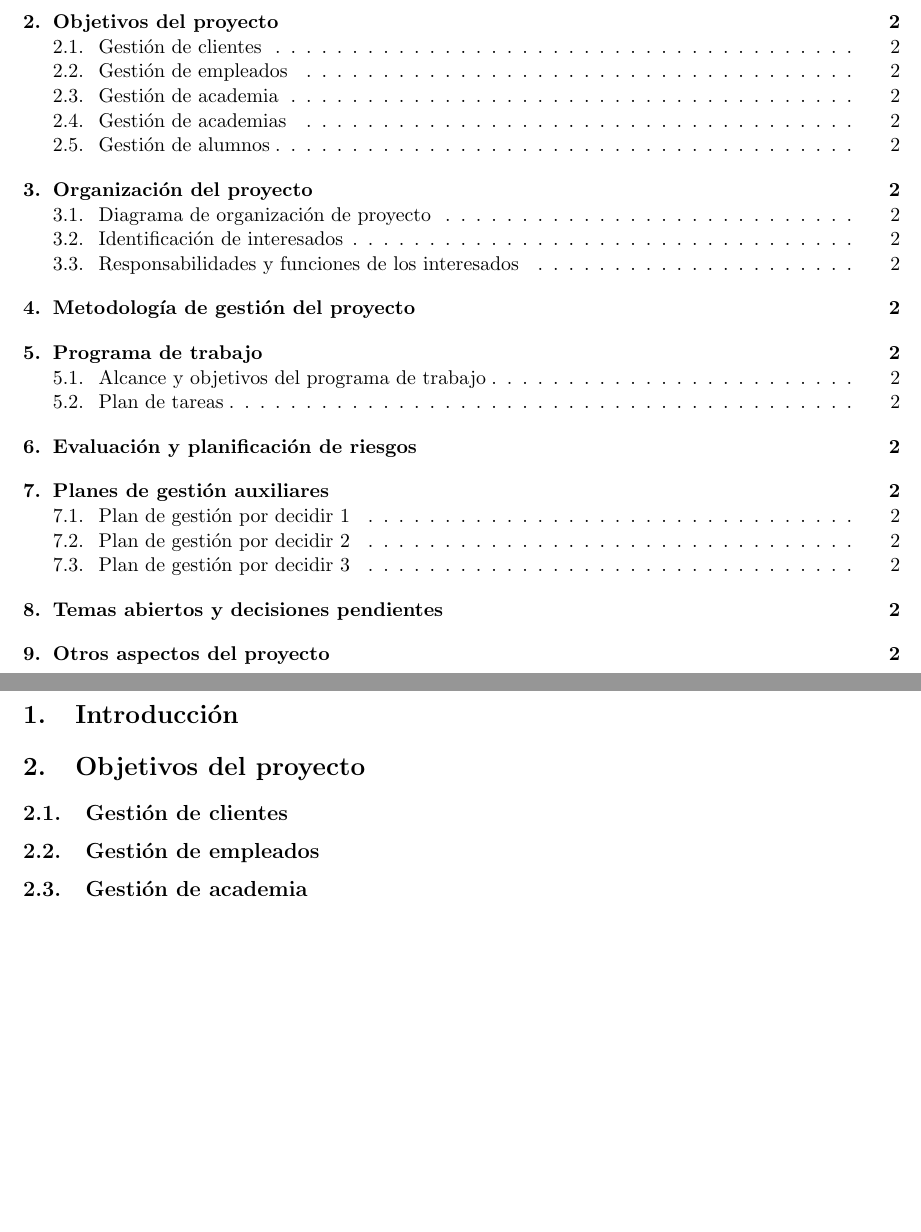
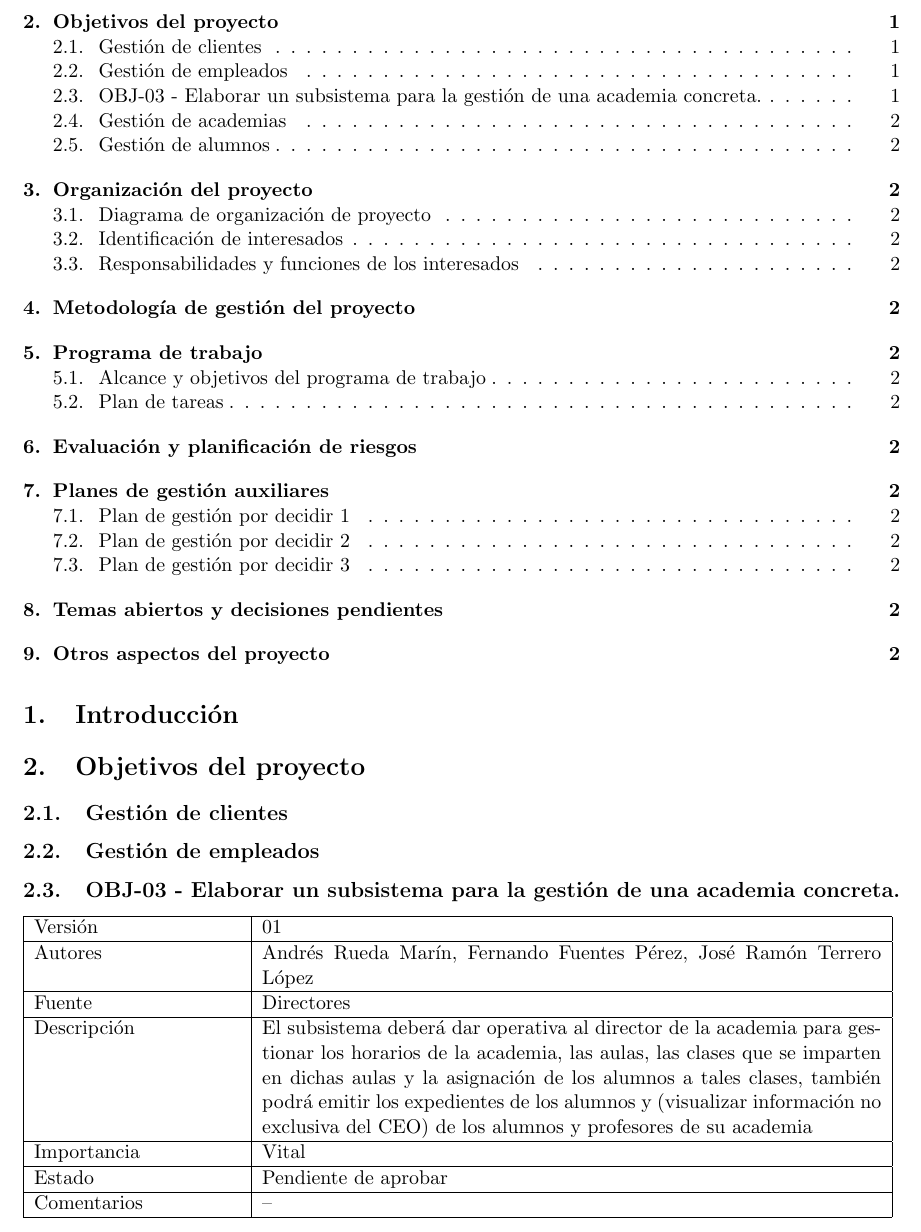
Before and after one commit to Takerlagia/academia, a LaTeX document (main.tex, which reads 2_Objetivos_proyecto/2_3_gestion_academia.tex): two parts of pages 1 and 2 of 2 before the commit and part of page 1 of 2 after it, the two joined at a grey line, cut so that both start at the same text, the shorter picture padded with empty space. Compiled offline with pdfLaTeX.

Commit message:
Anyadir Objetivo03

```diff
--- a/2_Objetivos_proyecto/2_3_gestion_academia.tex
+++ b/2_Objetivos_proyecto/2_3_gestion_academia.tex
@@ -1 +1,19 @@
-\subsection{Gestión de academia}
+\subsection{OBJ-03 - Elaborar un subsistema para la gestión de una academia concreta.}
+
+\begin{tabular}{|p{4cm}|p{12cm}|}
+\hline
+Versión & 01 \\
+\hline
+Autores & Andrés Rueda Marín, Fernando Fuentes Pérez, José Ramón Terrero López \\
+\hline
+Fuente & Directores \\
+\hline
+Descripción & El subsistema deberá dar operativa al director de la academia para gestionar los horarios de la academia, las aulas, las clases que se imparten en dichas aulas y la asignación de los alumnos a tales clases, también podrá emitir los expedientes de los alumnos y (visualizar información no exclusiva del CEO) de los alumnos y profesores de su academia \\
+\hline
+Importancia & Vital \\
+\hline
+Estado & Pendiente de aprobar \\
+\hline
+Comentarios & -- \\
+\hline
+\end{tabular}
```
Also changed, not shown: 1 other file.
